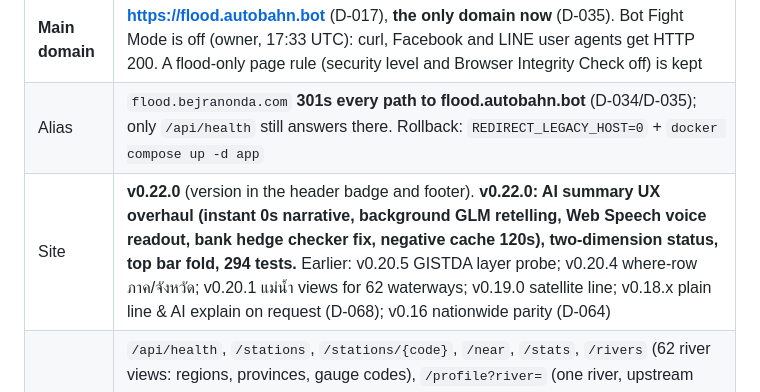
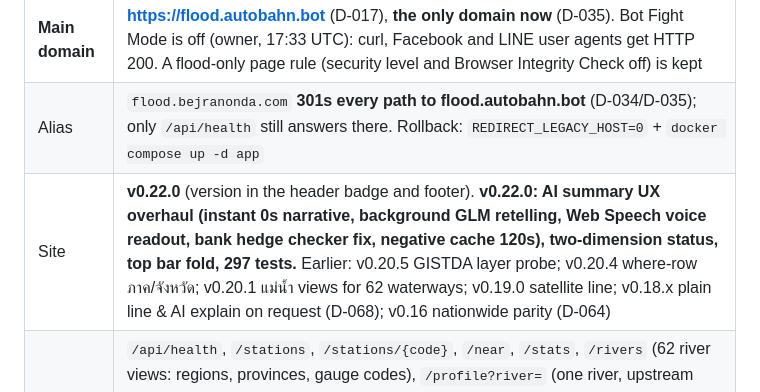
Before and after one commit to bejranonda/flood2026, a Markdown page: HANDOFF.md, the part around one of its changes. Drawn GitHub-style.

Commit message:
docs: sync test count in HANDOFF.md to 297 tests

```diff
--- a/HANDOFF.md
+++ b/HANDOFF.md
@@ -7,7 +7,7 @@
 |---|---|
 | **Main domain** | **https://flood.autobahn.bot** (D-017), **the only domain now** (D-035). Bot Fight Mode is off (owner, 17:33 UTC): curl, Facebook and LINE user agents get HTTP 200. A flood-only page rule (security level and Browser Integrity Check off) is kept |
 | Alias | `flood.bejranonda.com` **301s every path to flood.autobahn.bot** (D-034/D-035); only `/api/health` still answers there. Rollback: `REDIRECT_LEGACY_HOST=0` + `docker compose up -d app` |
-| Site | **v0.22.0** (version in the header badge and footer). **v0.22.0: AI summary UX overhaul (instant 0s narrative, background GLM retelling, Web Speech voice readout, bank hedge checker fix, negative cache 120s), two-dimension status, top bar fold, 294 tests.** Earlier: v0.20.5 GISTDA layer probe; v0.20.4 where-row ภาค/จังหวัด; v0.20.1 แม่น้ำ views for 62 waterways; v0.19.0 satellite line; v0.18.x plain line & AI explain on request (D-068); v0.16 nationwide parity (D-064) |
+| Site | **v0.22.0** (version in the header badge and footer). **v0.22.0: AI summary UX overhaul (instant 0s narrative, background GLM retelling, Web Speech voice readout, bank hedge checker fix, negative cache 120s), two-dimension status, top bar fold, 297 tests.** Earlier: v0.20.5 GISTDA layer probe; v0.20.4 where-row ภาค/จังหวัด; v0.20.1 แม่น้ำ views for 62 waterways; v0.19.0 satellite line; v0.18.x plain line & AI explain on request (D-068); v0.16 nationwide parity (D-064) |
 | API | `/api/health`, `/stations`, `/stations/{code}`, `/near`, `/stats`, `/rivers` (62 river views: regions, provinces, gauge codes), `/profile?river=` (one river, upstream first), **`/point`**, **`/summary`** (template), **`/explain`** (deterministic narrative + background GLM retelling), `/reports`, `/rain`, `POST /feedback` (instant `urgent` flag), `/feedback/summary`, **`/reverse`** (district line, D-051); docs at `/api/docs` ([ARCHITECTURE §1.1](docs/ARCHITECTURE.md)) |
 
 ## 3h. Session 2026-10-04 11:30–13:45 UTC: AI summary UX overhaul — 0s instant narrative, natural Thai retelling, 🔊 voice readout, checker hedging (v0.22.0)
```
Also changed, not shown: other parts of HANDOFF.md (+1 -1 lines).
